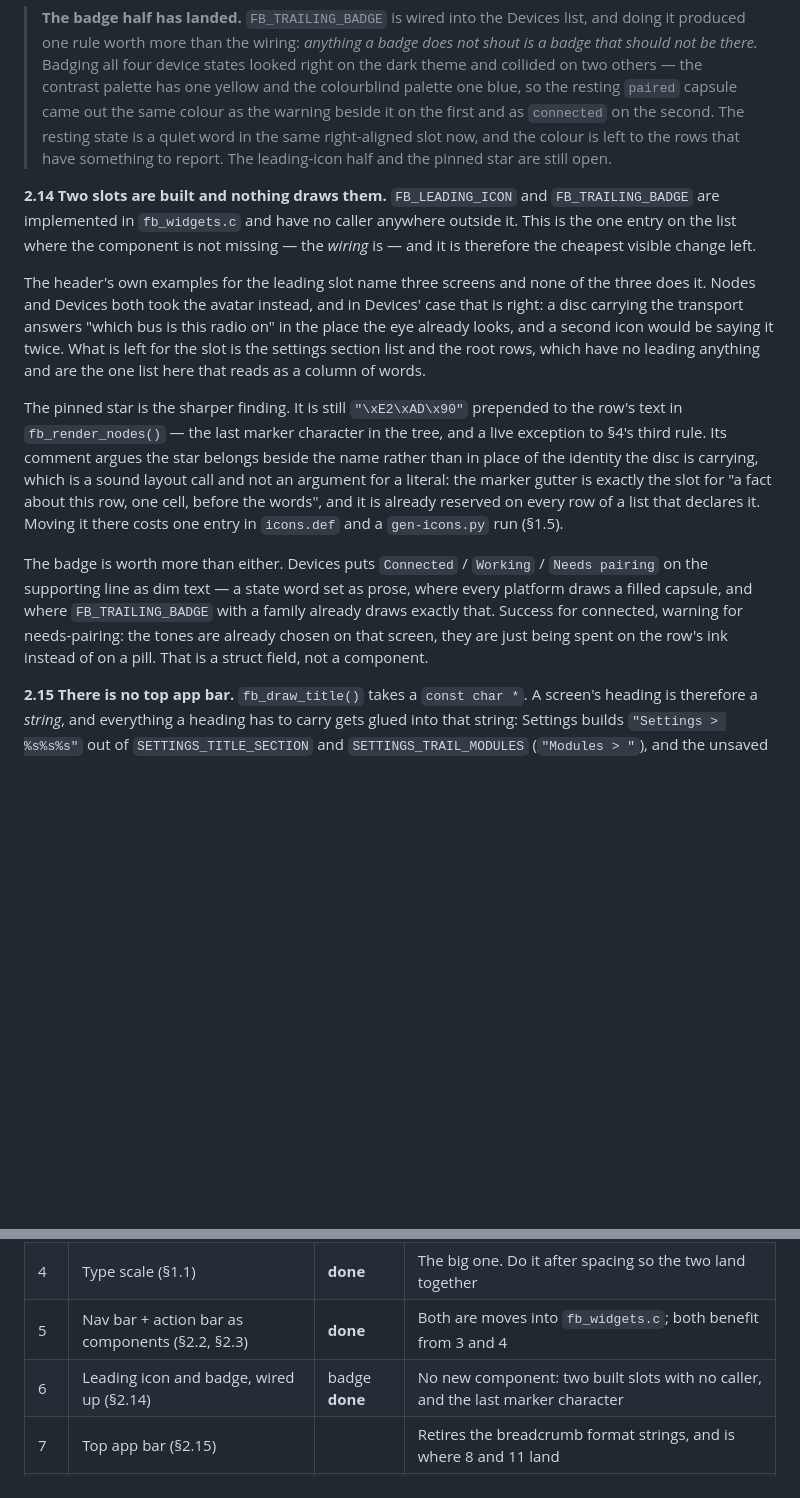
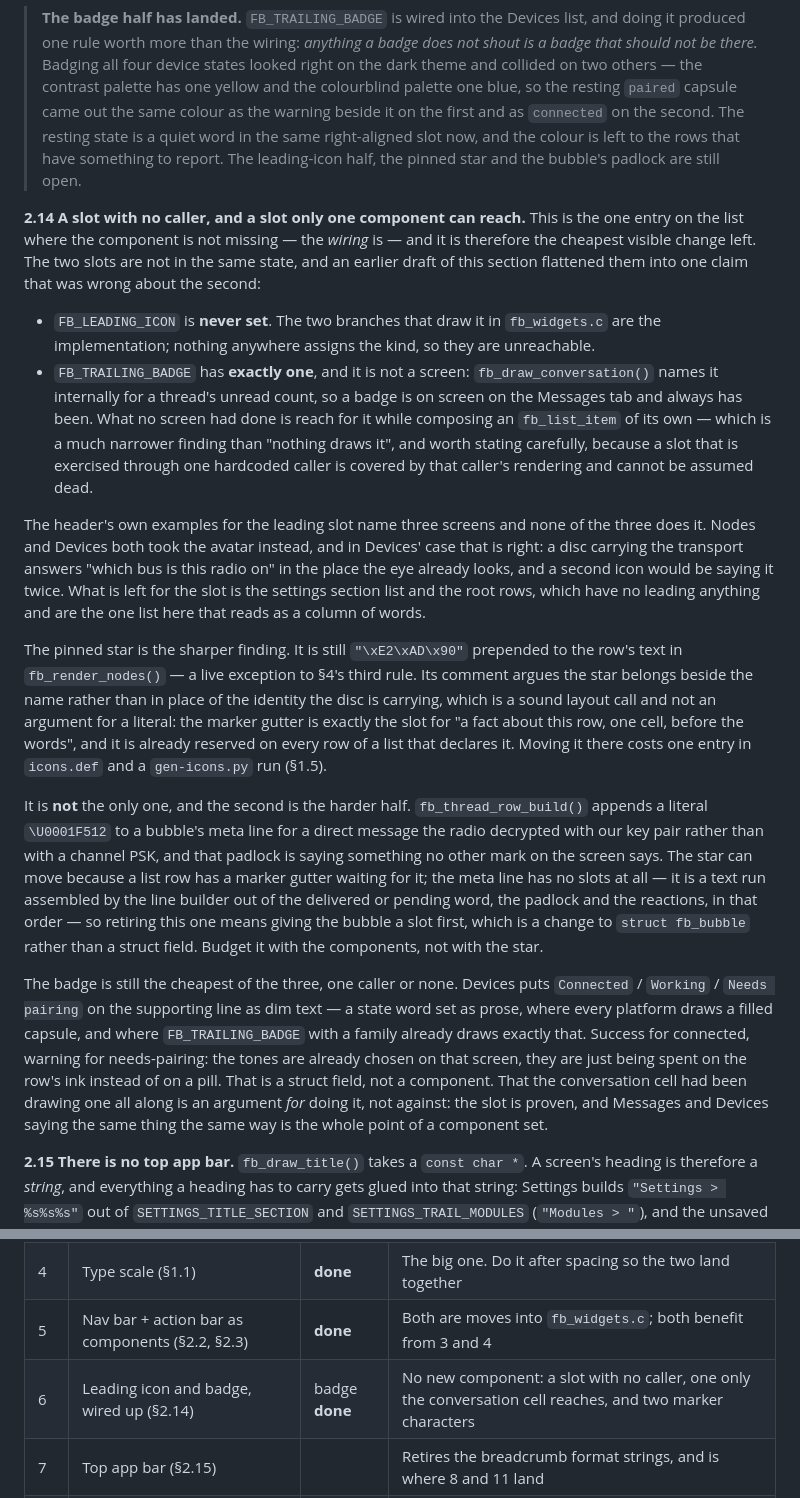
Before and after one commit to mcereal/mesh-client, a Markdown page: docs/components-roadmap.md, 2 parts joined by grey strips. GitHub-like rendering; blank space fills up the shorter version.

Commit message:
docs(ui): correct two claims the review caught
Both were mine and both were wrong in prose rather than in code.

The badge slot is not unused. fb_draw_conversation() names it internally
for a thread's unread count, so a badge is on screen on the Messages tab
and always has been; what no screen had done is reach for it while
composing an fb_list_item of its own. That is a much narrower finding
than "nothing draws it", and the section said the wider one. The Devices
work stands - a proven slot is an argument for spending it, not against -
but the ordering rationale had to stop resting on a caller count that was
not true. FB_LEADING_ICON is genuinely never set: the two branches in
fb_widgets.c are the implementation, and nothing assigns the kind.

The star is not the last marker character either. fb_thread_row_build()
appends a literal U+1F512 to a bubble's meta line for a direct message
the radio decrypted with our key pair. It is the harder of the two: a
list row has a marker gutter waiting for the star, and the meta line has
no slots at all, so retiring the padlock means giving the bubble one.

Records the correction in 5 as well, because the lesson is the useful
part: a grep for unused slots has to count callers inside fb_widgets.c,
since a component that composes another component is a caller.

```diff
--- a/docs/components-roadmap.md
+++ b/docs/components-roadmap.md
@@ -240,12 +240,21 @@ is a list row that opens a screen because a card cannot offer a verb), and a car
 > blue, so the resting `paired` capsule came out the same colour as the warning beside it on the
 > first and as `connected` on the second. The resting state is a quiet word in the same
 > right-aligned slot now, and the colour is left to the rows that have something to report. The
-> leading-icon half and the pinned star are still open.
+> leading-icon half, the pinned star and the bubble's padlock are still open.
 
-**2.14 Two slots are built and nothing draws them.** `FB_LEADING_ICON` and `FB_TRAILING_BADGE`
-are implemented in `fb_widgets.c` and have no caller anywhere outside it. This is the one entry
+**2.14 A slot with no caller, and a slot only one component can reach.** This is the one entry
 on the list where the component is not missing — the *wiring* is — and it is therefore the
-cheapest visible change left.
+cheapest visible change left. The two slots are not in the same state, and an earlier draft of
+this section flattened them into one claim that was wrong about the second:
+
+- `FB_LEADING_ICON` is **never set**. The two branches that draw it in `fb_widgets.c` are
+  the implementation; nothing anywhere assigns the kind, so they are unreachable.
+- `FB_TRAILING_BADGE` has **exactly one**, and it is not a screen: `fb_draw_conversation()`
+  names it internally for a thread's unread count, so a badge is on screen on the Messages tab
+  and always has been. What no screen had done is reach for it while composing an
+  `fb_list_item` of its own — which is a much narrower finding than "nothing draws it", and
+  worth stating carefully, because a slot that is exercised through one hardcoded caller is
+  covered by that caller's rendering and cannot be assumed dead.
 
 The header's own examples for the leading slot name three screens and none of the three does it.
 Nodes and Devices both took the avatar instead, and in Devices' case that is right: a disc
@@ -255,18 +264,29 @@ list and the root rows, which have no leading anything and are the one list here
 column of words.
 
 The pinned star is the sharper finding. It is still `"\xE2\xAD\x90"` prepended to the row's text
-in `fb_render_nodes()` — the last marker character in the tree, and a live exception to §4's
-third rule. Its comment argues the star belongs beside the name rather than in place of the
+in `fb_render_nodes()` — a live exception to §4's third rule. Its comment argues the star belongs beside the name rather than in place of the
 identity the disc is carrying, which is a sound layout call and not an argument for a literal:
 the marker gutter is exactly the slot for "a fact about this row, one cell, before the words",
 and it is already reserved on every row of a list that declares it. Moving it there costs one
 entry in `icons.def` and a `gen-icons.py` run (§1.5).
 
-The badge is worth more than either. Devices puts `Connected` / `Working` / `Needs pairing` on
-the supporting line as dim text — a state word set as prose, where every platform draws a filled
-capsule, and where `FB_TRAILING_BADGE` with a family already draws exactly that. Success for
-connected, warning for needs-pairing: the tones are already chosen on that screen, they are just
-being spent on the row's ink instead of on a pill. That is a struct field, not a component.
+It is **not** the only one, and the second is the harder half. `fb_thread_row_build()` appends a
+literal `\U0001F512` to a bubble's meta line for a direct message the radio decrypted with our key
+pair rather than with a channel PSK, and that padlock is saying something no other mark on the
+screen says. The star can move because a list row has a marker gutter waiting for it; the meta
+line has no slots at all — it is a text run assembled by the line builder out of the delivered
+or pending word, the padlock and the reactions, in that order — so retiring this one means
+giving the bubble a slot first, which is a change to `struct fb_bubble` rather than a struct
+field. Budget it with the components, not with the star.
+
+The badge is still the cheapest of the three, one caller or none. Devices puts `Connected` /
+`Working` / `Needs pairing` on the supporting line as dim text — a state word set as prose,
+where every platform draws a filled capsule, and where `FB_TRAILING_BADGE` with a family already
+draws exactly that. Success for connected, warning for needs-pairing: the tones are already
+chosen on that screen, they are just being spent on the row's ink instead of on a pill. That is
+a struct field, not a component. That the conversation cell had been drawing one all along is an
+argument *for* doing it, not against: the slot is proven, and Messages and Devices saying the
+same thing the same way is the whole point of a component set.
 
 **2.15 There is no top app bar.** `fb_draw_title()` takes a `const char *`. A screen's heading is
 therefore a *string*, and everything a heading has to carry gets glued into that string:
@@ -440,7 +460,7 @@ Each step is independently shippable and each is visible.
 | 3 | Spacing scale (§1.2) | **done** | Mechanical, and every later step stops adding literals |
 | 4 | Type scale (§1.1) | **done** | The big one. Do it after spacing so the two land together |
 | 5 | Nav bar + action bar as components (§2.2, §2.3) | **done** | Both are moves into `fb_widgets.c`; both benefit from 3 and 4 |
-| 6 | Leading icon and badge, wired up (§2.14) | badge **done** | No new component: two built slots with no caller, and the last marker character |
+| 6 | Leading icon and badge, wired up (§2.14) | badge **done** | No new component: a slot with no caller, one only the conversation cell reaches, and two marker characters |
 | 7 | Top app bar (§2.15) |  | Retires the breadcrumb format strings, and is where 8 and 11 land |
 | 8 | Card variants and card actions (§2.4) |  | Where the type scale pays off most |
 | 9 | Variable-height list rows (§1.4) |  | Structural. §1.1's unfinished half and three components below wait on it |
```
Also changed, not shown: other parts of docs/components-roadmap.md (+12 -8 lines).
